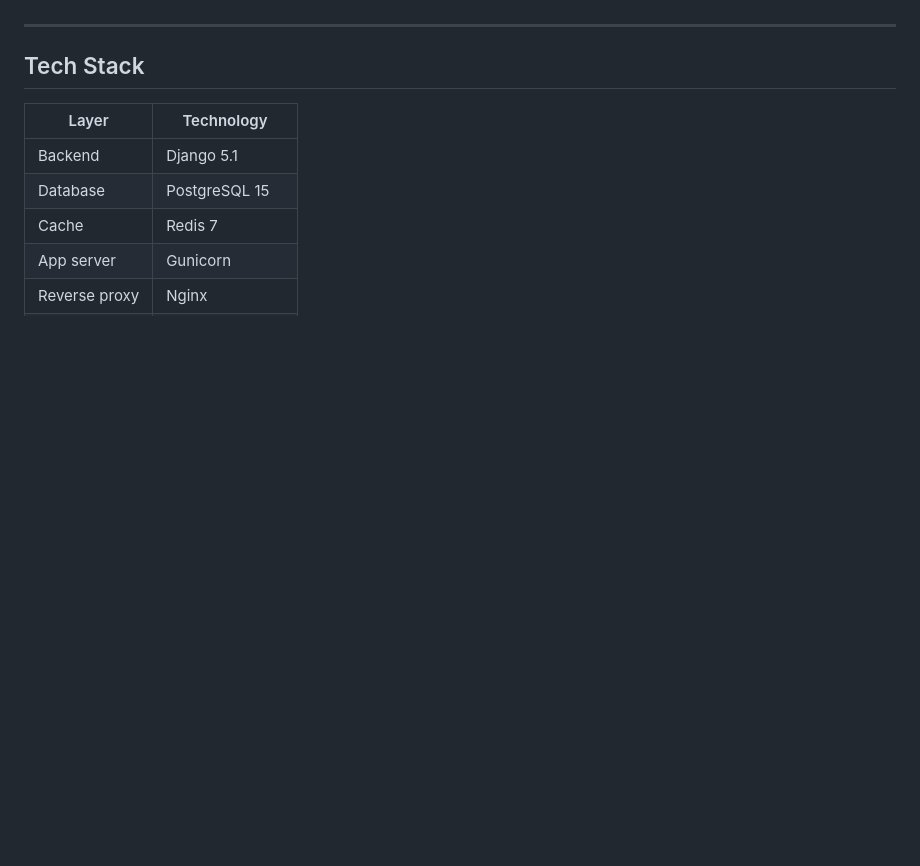
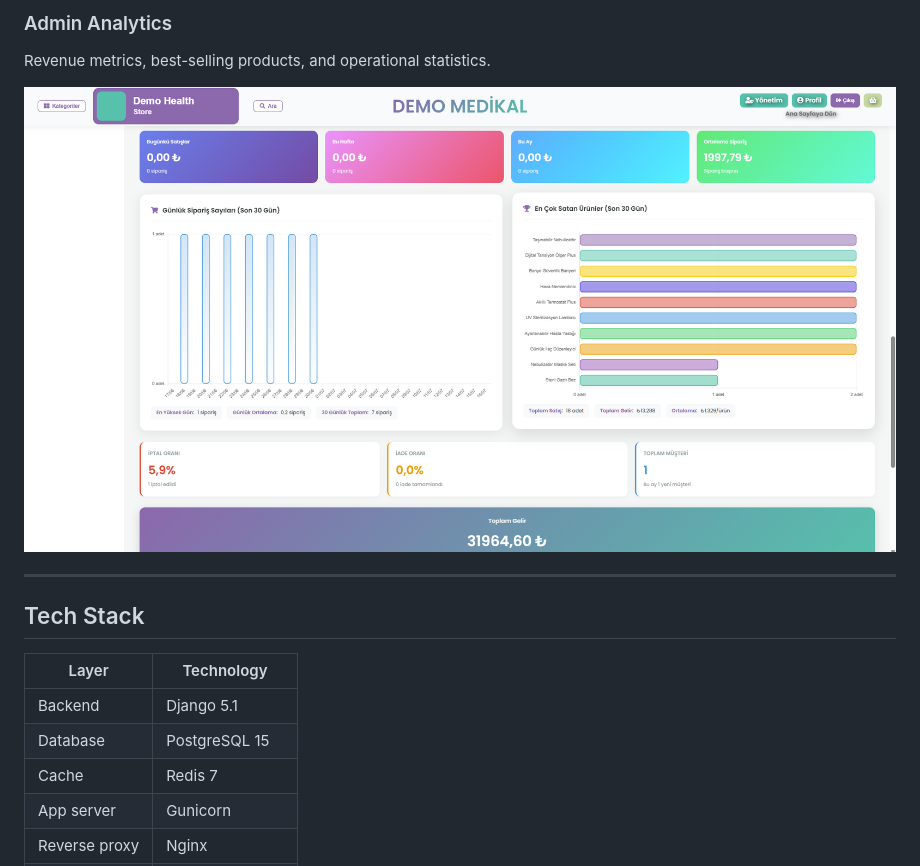
Before and after one commit to StrangePhoton/E-Commerce-Demo, a Markdown page: README.md, the part around one of its changes. Rendered like a GitHub page; pictures changed too: portfolio/06-admin-analytics.png (added); blank space fills up the shorter version.

```diff
--- a/README.md
+++ b/README.md
@@ -23,3 +53,7 @@ All company names, contact details, legal texts, and customer data are **placeho
+### Admin Analytics
+Revenue metrics, best-selling products, and operational statistics.
+
+![Admin analytics](portfolio/06-admin-analytics.png)
 
 ---
 
```
Also changed, not shown: other parts of README.md (+30 -0 lines), portfolio/01-homepage.png (added), portfolio/02-category-listing.png (added), portfolio/03-product-detail.png (added), portfolio/04-customer-profile.png (added), portfolio/05-admin-dashboard.png (added).
